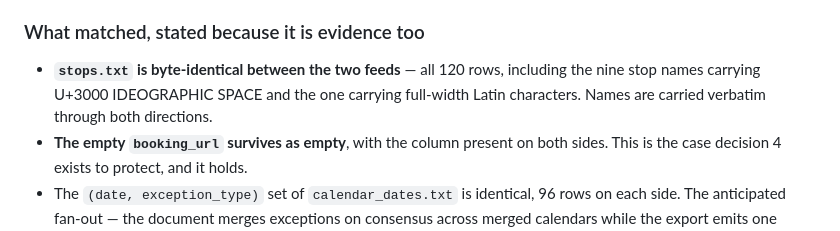
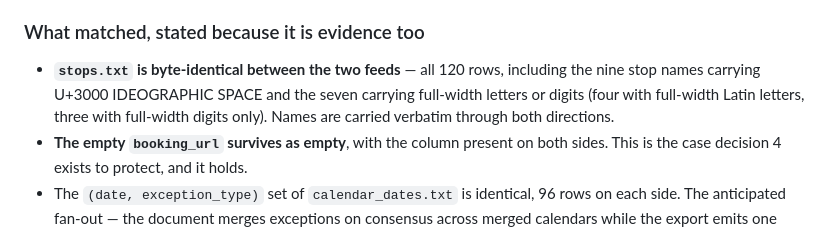
Before and after one commit to leala-io/msd-flex-bridge, a Markdown page: docs/roundtrip.md, the part around the change. GitHub-like rendering.

Commit message:
docs(roundtrip): state the seven stop names with full-width characters
Signed-off-by: Thomas Teichmüller <thomas@leala.io>

```diff
--- a/docs/roundtrip.md
+++ b/docs/roundtrip.md
@@ -395,7 +395,8 @@ register entry.
 ### What matched, stated because it is evidence too
 
 - **`stops.txt` is byte-identical between the two feeds** — all 120 rows, including the nine stop
-  names carrying U+3000 IDEOGRAPHIC SPACE and the one carrying full-width Latin characters. Names
+  names carrying U+3000 IDEOGRAPHIC SPACE and the seven carrying full-width letters or digits
+  (four with full-width Latin letters, three with full-width digits only). Names
   are carried verbatim through both directions.
 - **The empty `booking_url` survives as empty**, with the column present on both sides. This is the
   case decision 4 exists to protect, and it holds.
```
